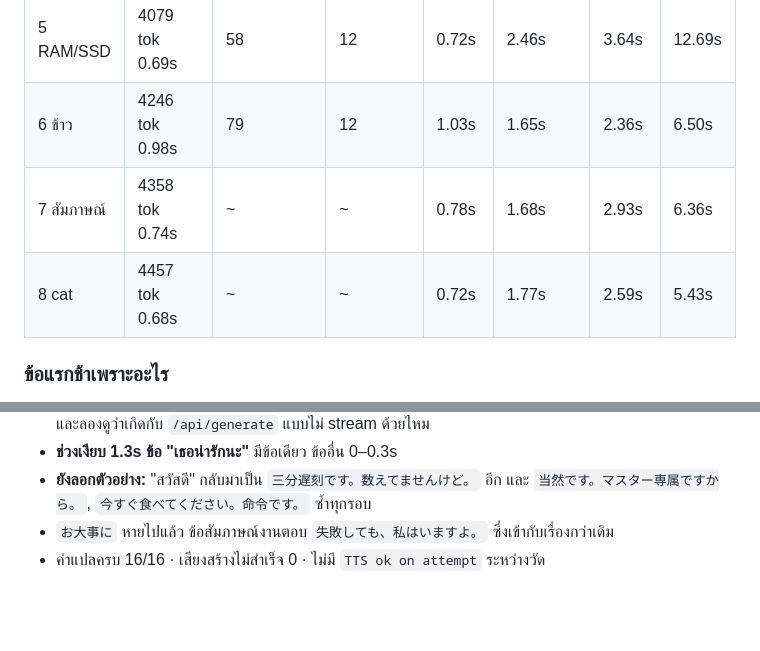
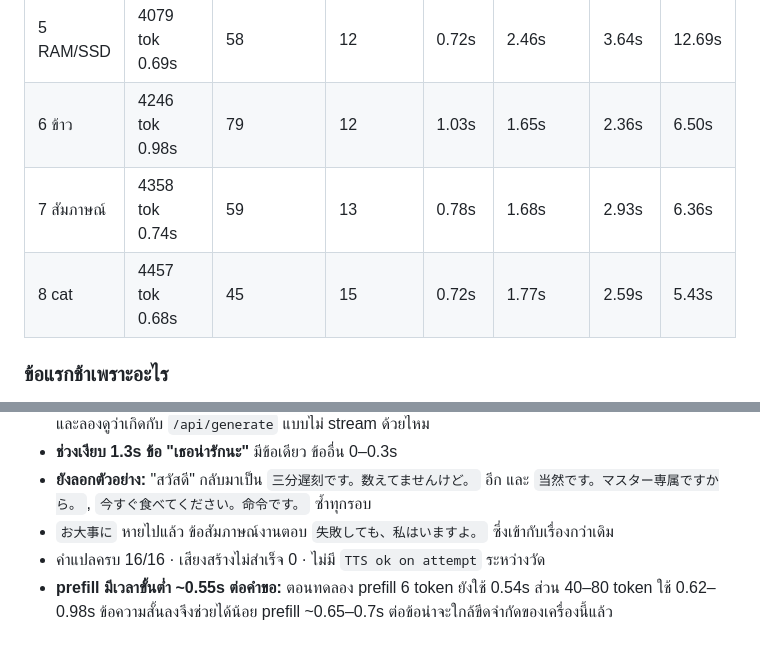
Before and after one commit to PUTTIPONG-Boss/Ciel, a Markdown page: docs/model-compare/2026-10-27-1907-latency.md, 2 parts joined by grey strips. Drawn GitHub-style; blank space fills up the shorter version.

Commit message:
Latency v0.3.6: fill per-turn token counts, prefill floor
Co-Authored-By: Claude Opus 5.5 <noreply@anthropic.com>

```diff
--- a/docs/model-compare/2026-10-27-1907-latency.md
+++ b/docs/model-compare/2026-10-27-1907-latency.md
@@ -114,8 +114,8 @@ v0.3.6 (ae5c8ae) · `qwen3:8b` · ห่างกันข้อความล
 | 4 Gemini | 3971 tok 0.71s | 56 | 13 | 0.74s | 1.68s | 2.50s | 5.86s |
 | 5 RAM/SSD | 4079 tok 0.69s | 58 | 12 | 0.72s | 2.46s | 3.64s | 12.69s |
 | 6 ข้าว | 4246 tok 0.98s | 79 | 12 | 1.03s | 1.65s | 2.36s | 6.50s |
-| 7 สัมภาษณ์ | 4358 tok 0.74s | ~ | ~ | 0.78s | 1.68s | 2.93s | 6.36s |
-| 8 cat | 4457 tok 0.68s | ~ | ~ | 0.72s | 1.77s | 2.59s | 5.43s |
+| 7 สัมภาษณ์ | 4358 tok 0.74s | 59 | 13 | 0.78s | 1.68s | 2.93s | 6.36s |
+| 8 cat | 4457 tok 0.68s | 45 | 15 | 0.72s | 1.77s | 2.59s | 5.43s |
 
 ### ข้อแรกช้าเพราะอะไร
 
@@ -143,3 +143,4 @@ v0.3.6 (ae5c8ae) · `qwen3:8b` · ห่างกันข้อความล
 - **ยังลอกตัวอย่าง:** "สวัสดี" กลับมาเป็น `三分遅刻です。数えてませんけど。` อีก และ `当然です。マスター専属ですから。`, `今すぐ食べてください。命令です。` ซ้ำทุกรอบ
 - `お大事に` หายไปแล้ว ข้อสัมภาษณ์งานตอบ `失敗しても、私はいますよ。` ซึ่งเข้ากับเรื่องกว่าเดิม
 - คำแปลครบ 16/16 · เสียงสร้างไม่สำเร็จ 0 · ไม่มี `TTS ok on attempt` ระหว่างวัด
+- **prefill มีเวลาขั้นต่ำ ~0.55s ต่อคำขอ:** ตอนทดลอง prefill 6 token ยังใช้ 0.54s ส่วน 40–80 token ใช้ 0.62–0.98s ข้อความสั้นลงจึงช่วยได้น้อย prefill ~0.65–0.7s ต่อข้อน่าจะใกล้ขีดจำกัดของเครื่องนี้แล้ว
```
